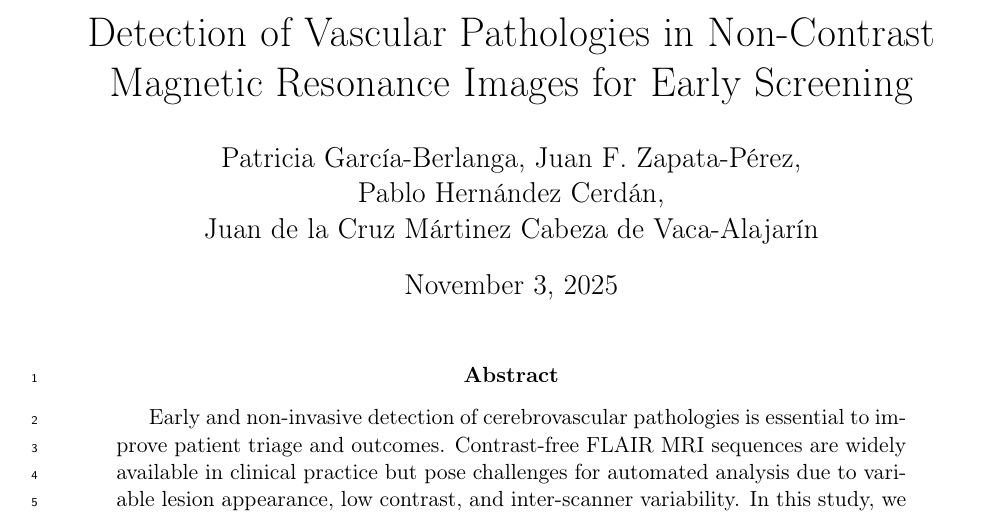
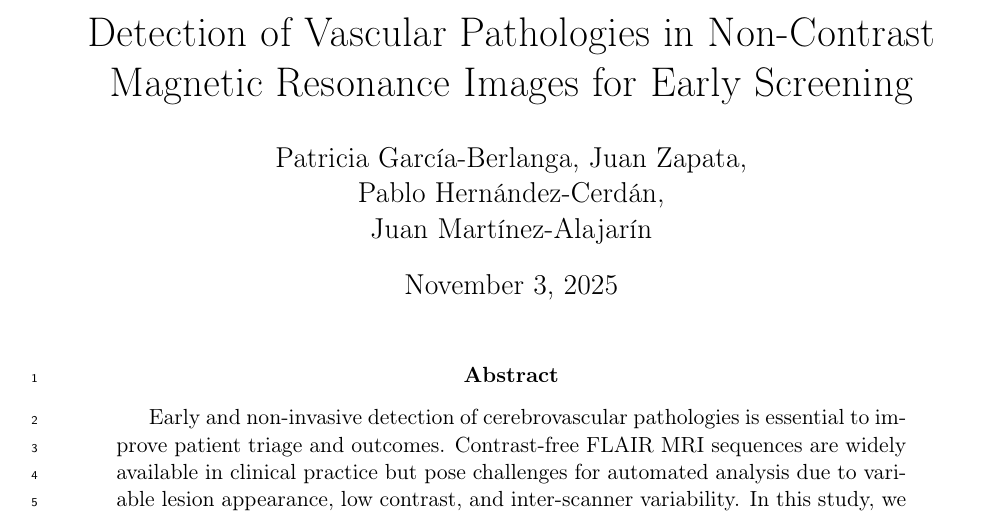
Before and after one commit to JuanZapa7a/Paper, a LaTeX paper (main.tex): part of page 1 of 16, cut so that both start at the same text. Compiled offline with pdfLaTeX.

```diff
--- a/main.tex
+++ b/main.tex
@@ -36,9 +36,9 @@
 
 
 \title{Detection of Vascular Pathologies in Non-Contrast Magnetic Resonance Images for Early Screening} %of Cerebrovascular Diseases}
-\author{Patricia García-Berlanga, Juan F. Zapata-Pérez, \\
-        Pablo Hernández Cerdán, \\
-        Juan de la Cruz Mártinez Cabeza de Vaca-Alajarín}
+\author{Patricia García-Berlanga, Juan Zapata, \\
+        Pablo Hernández-Cerdán, \\
+        Juan Martínez-Alajarín}
 \date{\today}
 
 \begin{document}
```
